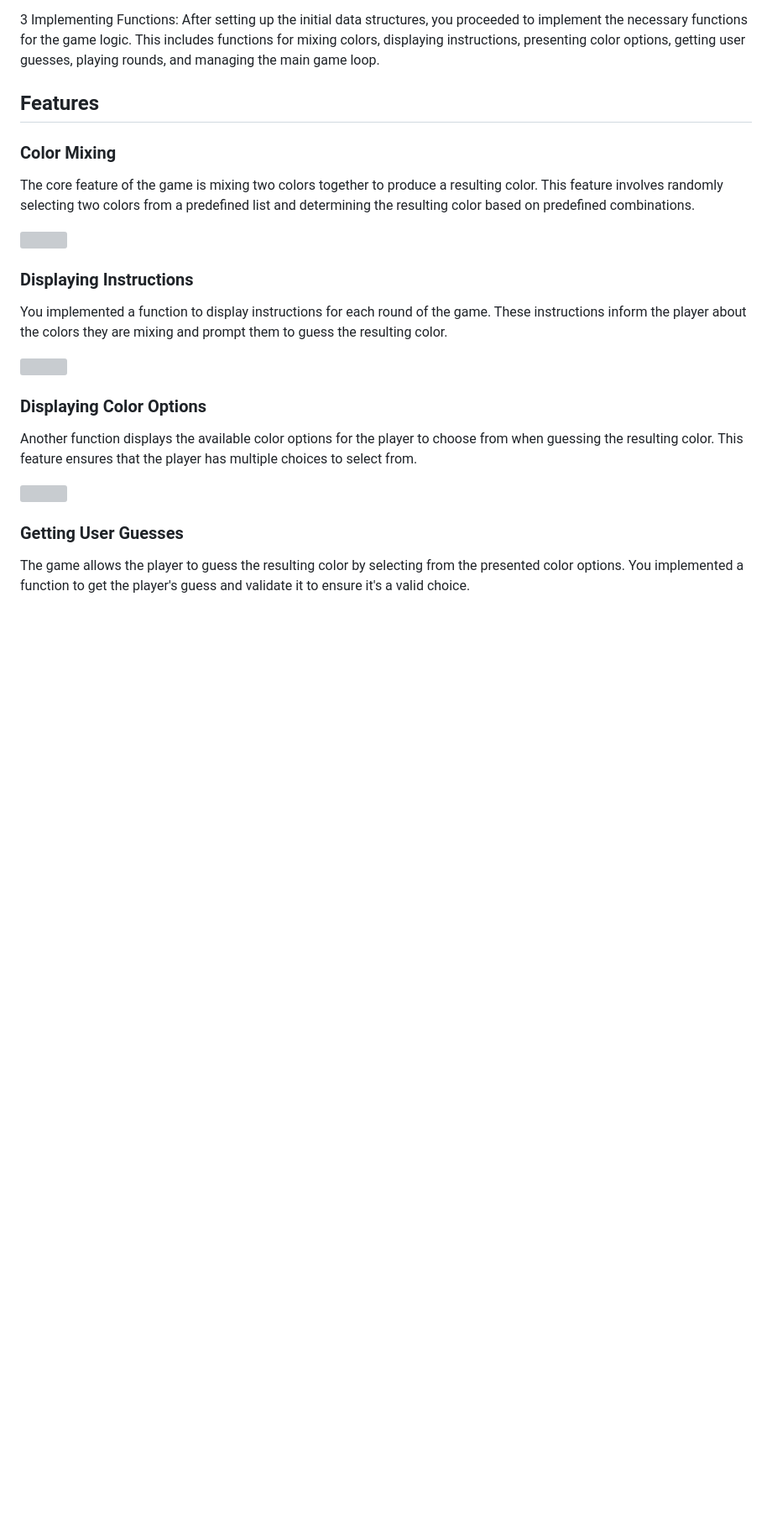
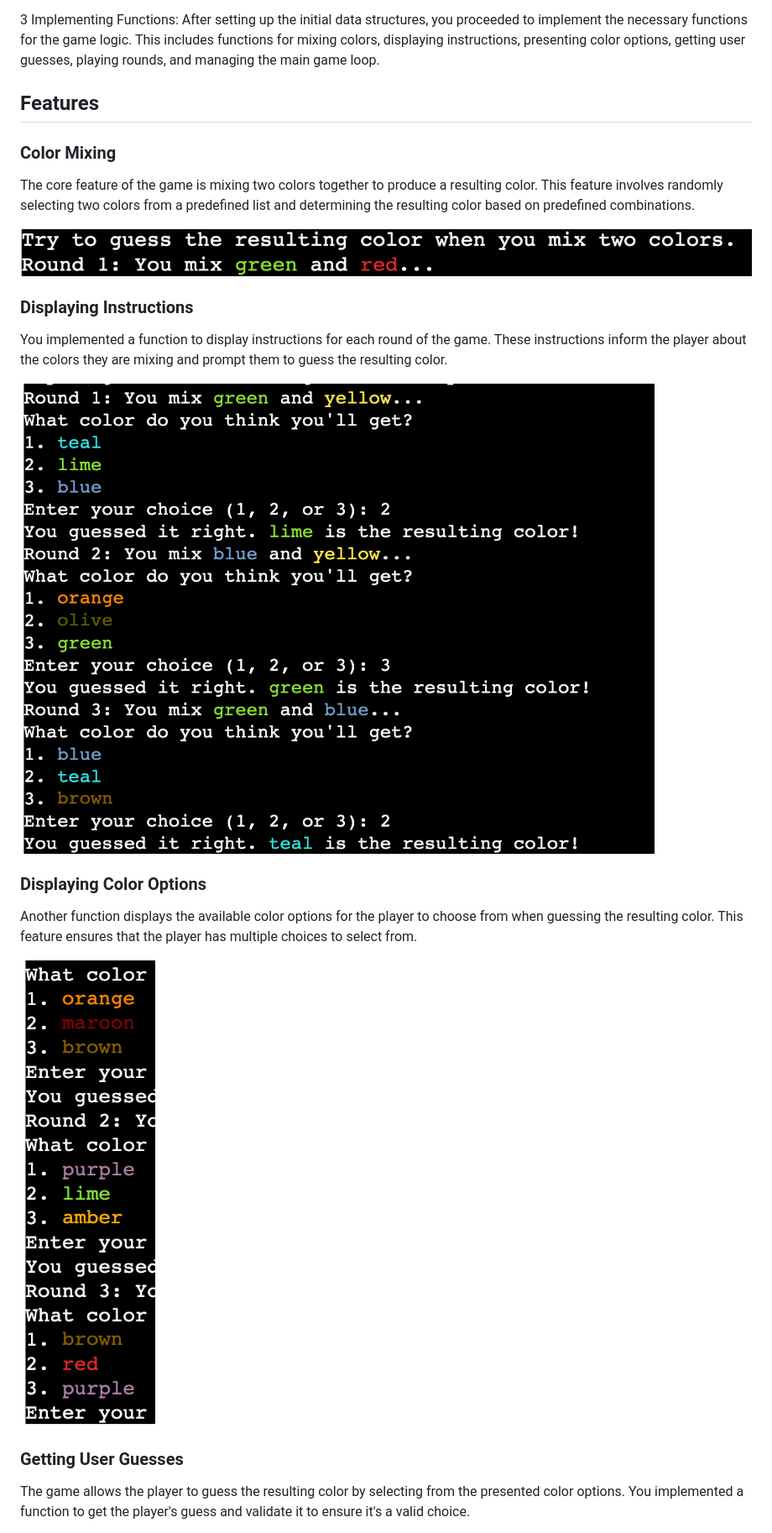
Before and after one commit to Ann-Anahit/GuessColors, a Markdown page: README.md, the part around one of its changes. Shown at 84% size. Rendered like a GitHub page; pictures changed too: assets/images/color-mixing.png (added), assets/images/color-options.png (added), assets/images/displaying-instructions.png (added); blank space fills up the shorter version; grey boxes are pictures that could not be loaded.

Commit message:
add features to readme and move the score statment to the main function

```diff
--- a/README.md
+++ b/README.md
@@ -85,19 +85,19 @@ I created a flow chart. All I had to do then is follow my flow chart and code on
 
 The core feature of the game is mixing two colors together to produce a resulting color. This feature involves randomly selecting two colors from a predefined list and determining the resulting color based on predefined combinations.
 
-![](/assets/images/cc-rm-name.png)
+![Guess-Colors](assets/images/color-mixing.png)
 
 ### Displaying Instructions
 
 You implemented a function to display instructions for each round of the game. These instructions inform the player about the colors they are mixing and prompt them to guess the resulting color.
 
-![](/assets/images/cc-rm-name.png)
+![Guess-Colors](assets/images/displaying-instructions.png)
 
 ### Displaying Color Options
 
 Another function displays the available color options for the player to choose from when guessing the resulting color. This feature ensures that the player has multiple choices to select from.
 
-![](/assets/images/cc-rm-name.png)
+![Guess-Colors](assets/images/color-options.png)
 
 ### Getting User Guesses
 
```
Also changed, not shown: other parts of README.md (+7 -30 lines), assets/images/playing-rounds.png (added), assets/images/score.png (added), assets/images/user- guesses.png (added), 1 other file.
